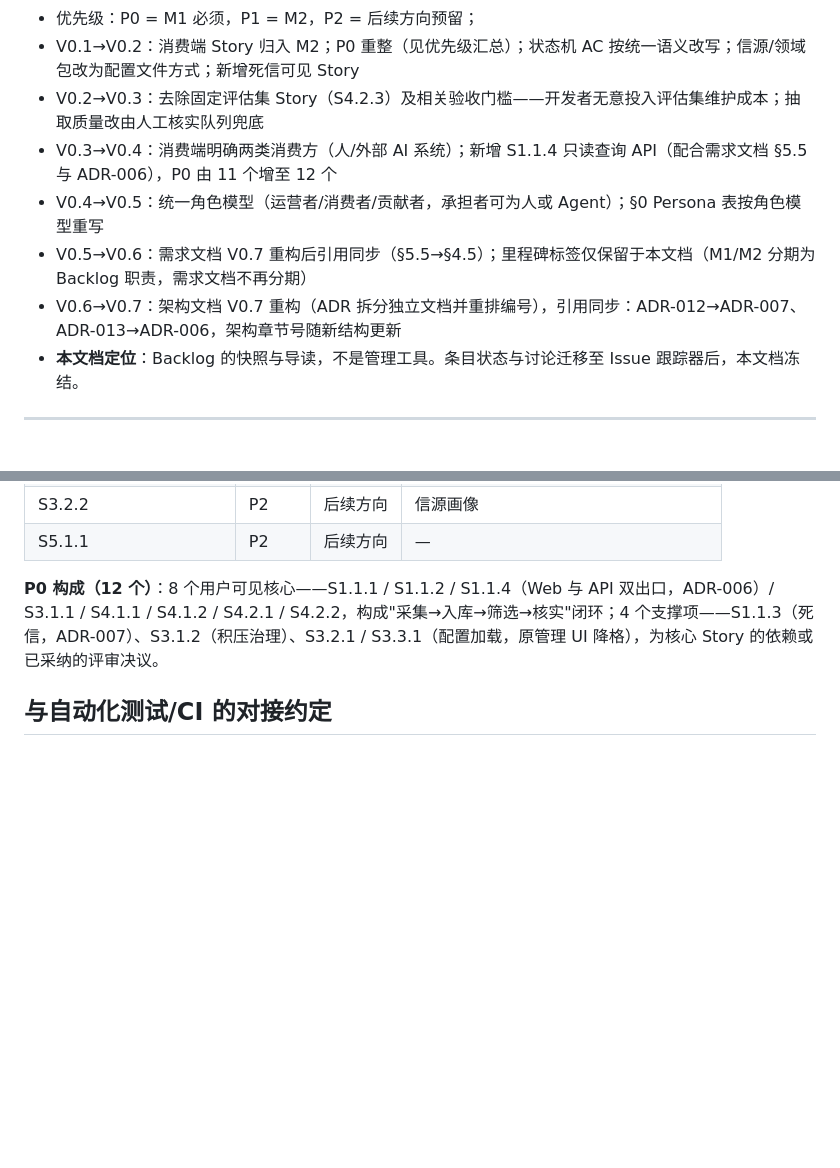
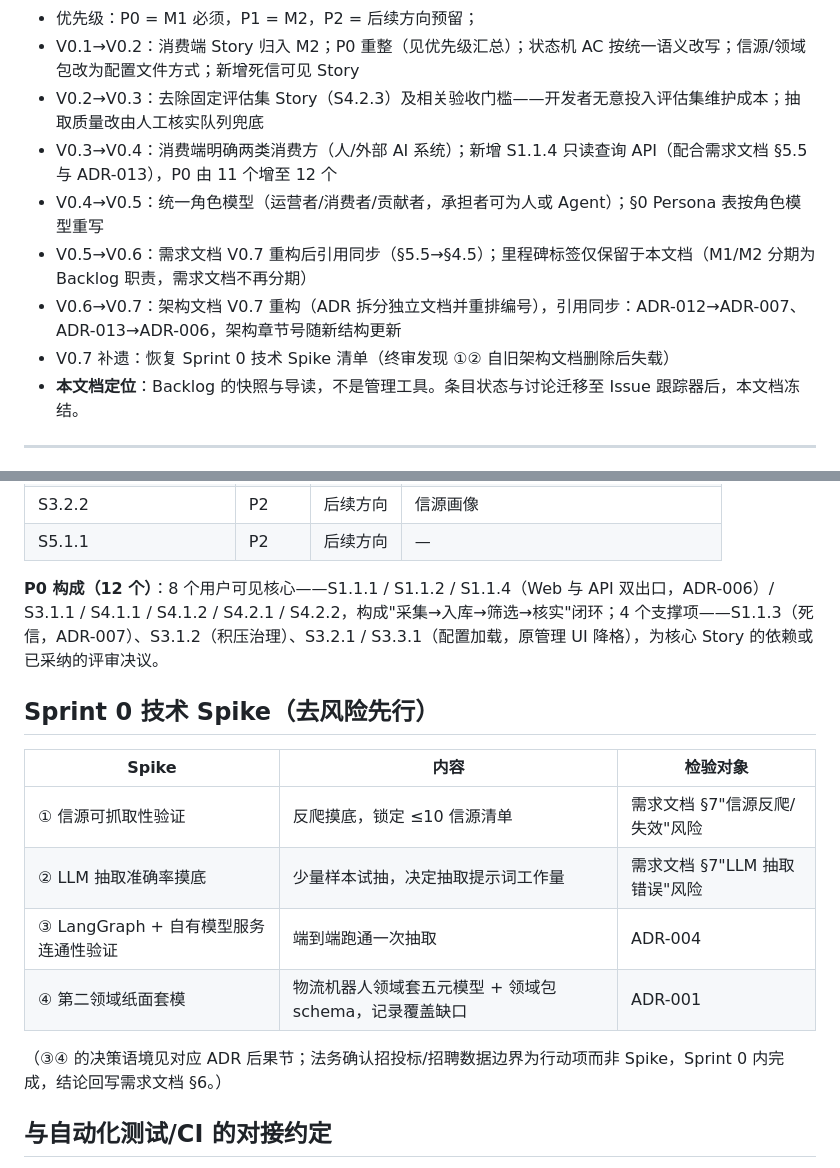
Before and after one commit to leoricmaster/pih, a Markdown page: docs/情报中心-Backlog.md, 2 parts joined by grey strips. Drawn GitHub-style; blank space fills up the shorter version.

Commit message:
docs: 终审修复——恢复 Sprint 0 Spike 清单、补降级决策否决理由、修历史行与日期
Co-Authored-By: Claude Fable 5 <noreply@anthropic.com>

```diff
--- a/docs/情报中心-Backlog.md
+++ b/docs/情报中心-Backlog.md
@@ -7,10 +7,11 @@
 - 优先级：P0 = M1 必须，P1 = M2，P2 = 后续方向预留；
 - V0.1→V0.2：消费端 Story 归入 M2；P0 重整（见优先级汇总）；状态机 AC 按统一语义改写；信源/领域包改为配置文件方式；新增死信可见 Story
 - V0.2→V0.3：去除固定评估集 Story（S4.2.3）及相关验收门槛——开发者无意投入评估集维护成本；抽取质量改由人工核实队列兜底
-- V0.3→V0.4：消费端明确两类消费方（人/外部 AI 系统）；新增 S1.1.4 只读查询 API（配合需求文档 §5.5 与 ADR-006），P0 由 11 个增至 12 个
+- V0.3→V0.4：消费端明确两类消费方（人/外部 AI 系统）；新增 S1.1.4 只读查询 API（配合需求文档 §5.5 与 ADR-013），P0 由 11 个增至 12 个
 - V0.4→V0.5：统一角色模型（运营者/消费者/贡献者，承担者可为人或 Agent）；§0 Persona 表按角色模型重写
 - V0.5→V0.6：需求文档 V0.7 重构后引用同步（§5.5→§4.5）；里程碑标签仅保留于本文档（M1/M2 分期为 Backlog 职责，需求文档不再分期）
 - V0.6→V0.7：架构文档 V0.7 重构（ADR 拆分独立文档并重排编号），引用同步：ADR-012→ADR-007、ADR-013→ADR-006，架构章节号随新结构更新
+- V0.7 补遗：恢复 Sprint 0 技术 Spike 清单（终审发现 ①② 自旧架构文档删除后失载）
 - **本文档定位**：Backlog 的快照与导读，不是管理工具。条目状态与讨论迁移至 Issue 跟踪器后，本文档冻结。
 
 ---
@@ -426,6 +427,17 @@ AC1: Given 贡献者粘贴一段访谈纪要文本
 
 **P0 构成（12 个）**：8 个用户可见核心——S1.1.1 / S1.1.2 / S1.1.4（Web 与 API 双出口，ADR-006）/ S3.1.1 / S4.1.1 / S4.1.2 / S4.2.1 / S4.2.2，构成"采集→入库→筛选→核实"闭环；4 个支撑项——S1.1.3（死信，ADR-007）、S3.1.2（积压治理）、S3.2.1 / S3.3.1（配置加载，原管理 UI 降格），为核心 Story 的依赖或已采纳的评审决议。
 
+## Sprint 0 技术 Spike（去风险先行）
+
+| Spike | 内容 | 检验对象 |
+|---|---|---|
+| ① 信源可抓取性验证 | 反爬摸底，锁定 ≤10 信源清单 | 需求文档 §7"信源反爬/失效"风险 |
+| ② LLM 抽取准确率摸底 | 少量样本试抽，决定抽取提示词工作量 | 需求文档 §7"LLM 抽取错误"风险 |
+| ③ LangGraph + 自有模型服务连通性验证 | 端到端跑通一次抽取 | ADR-004 |
+| ④ 第二领域纸面套模 | 物流机器人领域套五元模型 + 领域包 schema，记录覆盖缺口 | ADR-001 |
+
+（③④ 的决策语境见对应 ADR 后果节；法务确认招投标/招聘数据边界为行动项而非 Spike，Sprint 0 内完成，结论回写需求文档 §6。）
+
 ## 与自动化测试/CI 的对接约定
 
 1. 每个 Story 的 Gherkin AC 直接落为 `.feature` 文件（pytest-bdd / Cucumber），Story ID 作为 feature 文件标签（如 `@S1.1.1`），实现需求→测试的双向追溯；
```
Also changed, not shown: other parts of docs/情报中心-Backlog.md (+1 -1 lines), docs/Architecture.md (+4 -0 lines), docs/Product Requirements.md (+1 -1 lines).
